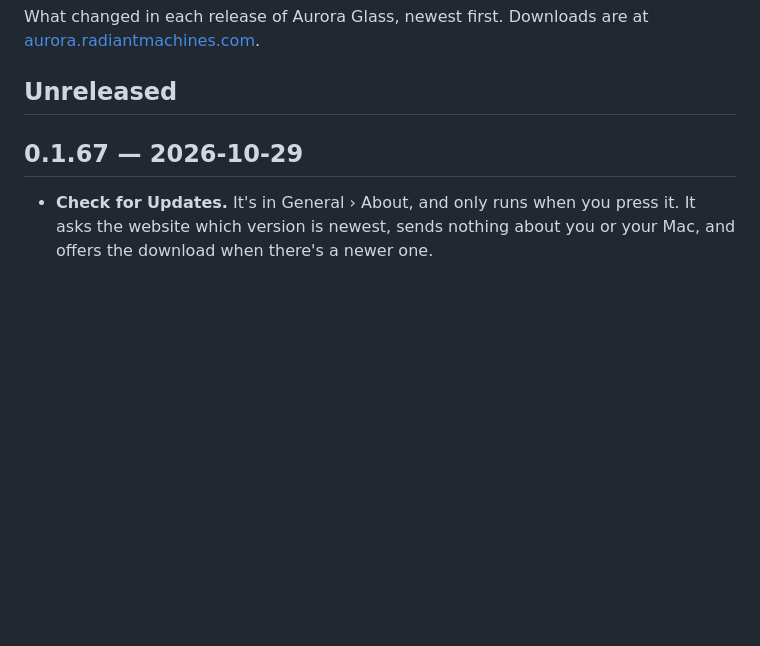
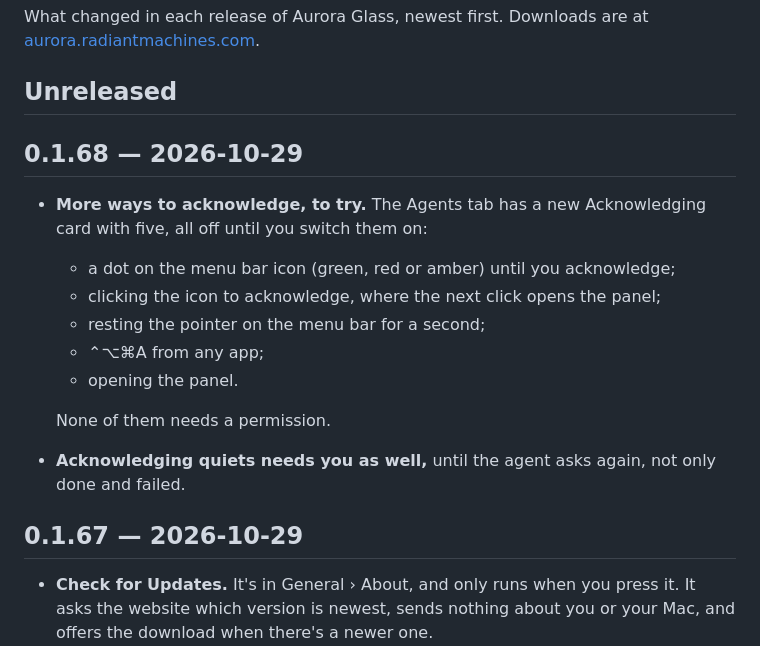
Before and after one commit to gourneau/aurora-glass, a Markdown page: CHANGELOG.md, the part around the change. Rendered like a GitHub page; blank space fills up the shorter version.

```diff
--- a/CHANGELOG.md
+++ b/CHANGELOG.md
@@ -4,6 +4,20 @@ What changed in each release of Aurora Glass, newest first. Downloads are at
 [aurora.radiantmachines.com](https://aurora.radiantmachines.com).
 
 ## Unreleased
+
+## 0.1.68 — 2026-10-29
+
+- **More ways to acknowledge, to try.** The Agents tab has a new
+  Acknowledging card with five, all off until you switch them on:
+  - a dot on the menu bar icon (green, red or amber) until you acknowledge;
+  - clicking the icon to acknowledge, where the next click opens the panel;
+  - resting the pointer on the menu bar for a second;
+  - ⌃⌥⌘A from any app;
+  - opening the panel.
+
+  None of them needs a permission.
+- **Acknowledging quiets needs you as well,** until the agent asks again,
+  not only done and failed.
 
 ## 0.1.67 — 2026-10-29
 
```
